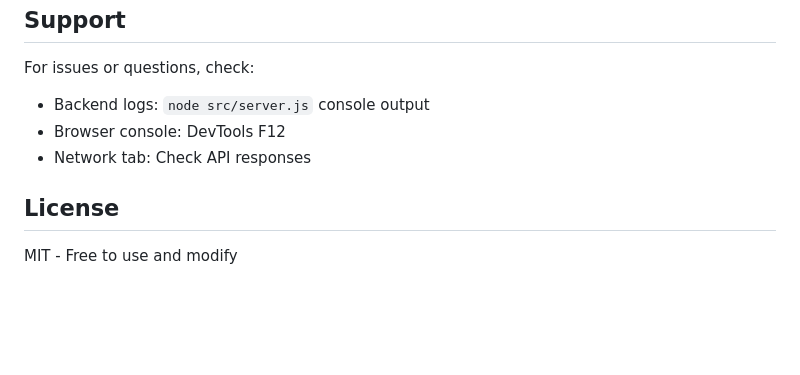
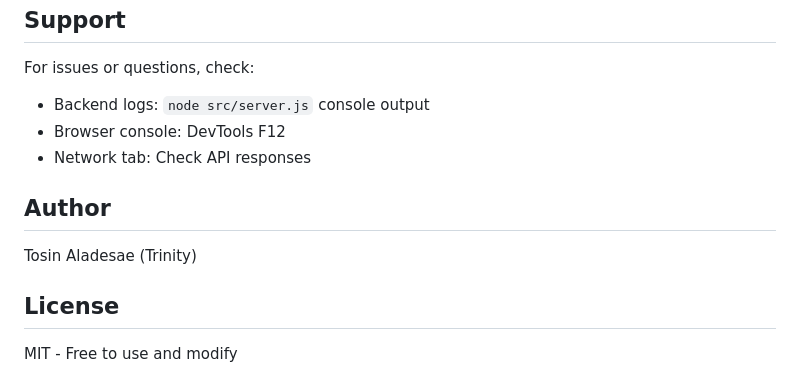
Before and after one commit to Trinity-007/E4A, a Markdown page: README.md, the part around the change. GitHub-like rendering; blank space fills up the shorter version.

Commit message:
Updated after adding remote

```diff
--- a/README.md
+++ b/README.md
@@ -217,6 +217,10 @@ For issues or questions, check:
 - Browser console: DevTools F12
 - Network tab: Check API responses
 
+## Author
+
+Tosin Aladesae (Trinity)
+
 ## License
 
 MIT - Free to use and modify
```
